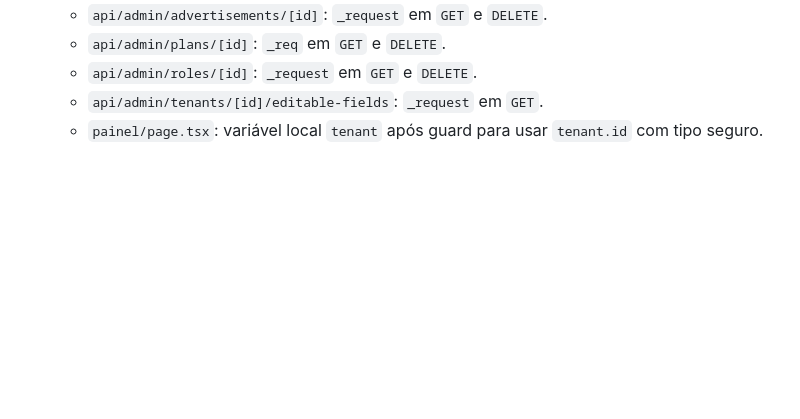
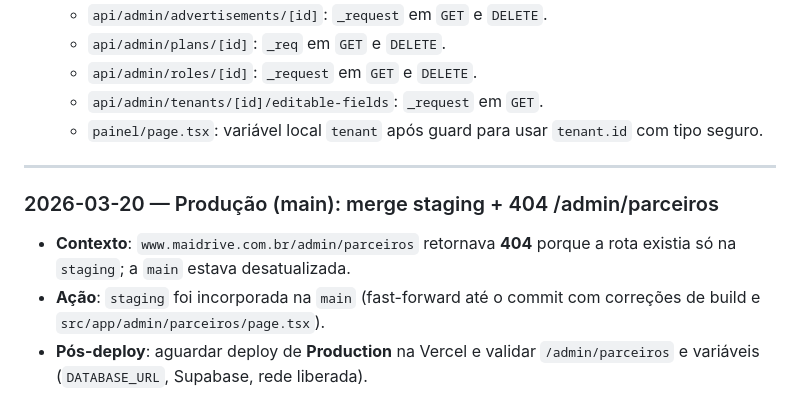
Before and after one commit to maiszoomimpressos-create/mobilidade-urbana-na-pratica, a Markdown page: docs/WORKLOG-PASSAGEIROS.md, the part around the change. GitHub-like rendering; blank space fills up the shorter version.

Commit message:
docs: worklog merge staging→main (produção parceiros)
Made-with: Cursor

```diff
--- a/docs/WORKLOG-PASSAGEIROS.md
+++ b/docs/WORKLOG-PASSAGEIROS.md
@@ -400,3 +400,11 @@ Use este arquivo para sabermos exatamente **onde paramos** e **qual é o próxim
   - `api/admin/roles/[id]`: `_request` em `GET` e `DELETE`.
   - `api/admin/tenants/[id]/editable-fields`: `_request` em `GET`.
   - `painel/page.tsx`: variável local `tenant` após guard para usar `tenant.id` com tipo seguro.
+
+---
+
+### 2026-03-20 — Produção (main): merge staging + 404 /admin/parceiros
+
+- **Contexto**: `www.maidrive.com.br/admin/parceiros` retornava **404** porque a rota existia só na `staging`; a `main` estava desatualizada.
+- **Ação**: `staging` foi incorporada na `main` (fast-forward até o commit com correções de build e `src/app/admin/parceiros/page.tsx`).
+- **Pós-deploy**: aguardar deploy de **Production** na Vercel e validar `/admin/parceiros` e variáveis (`DATABASE_URL`, Supabase, rede liberada).
```
